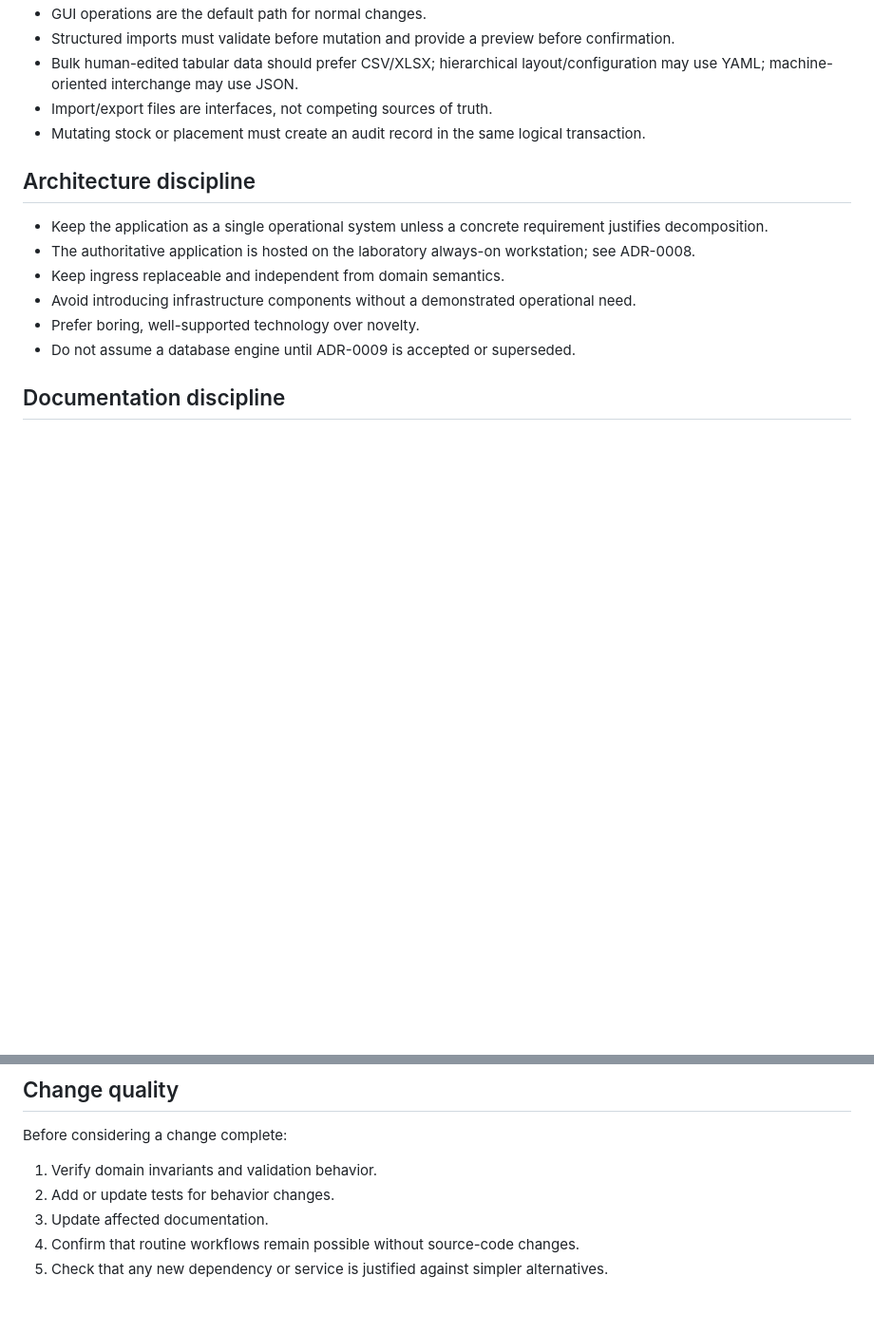
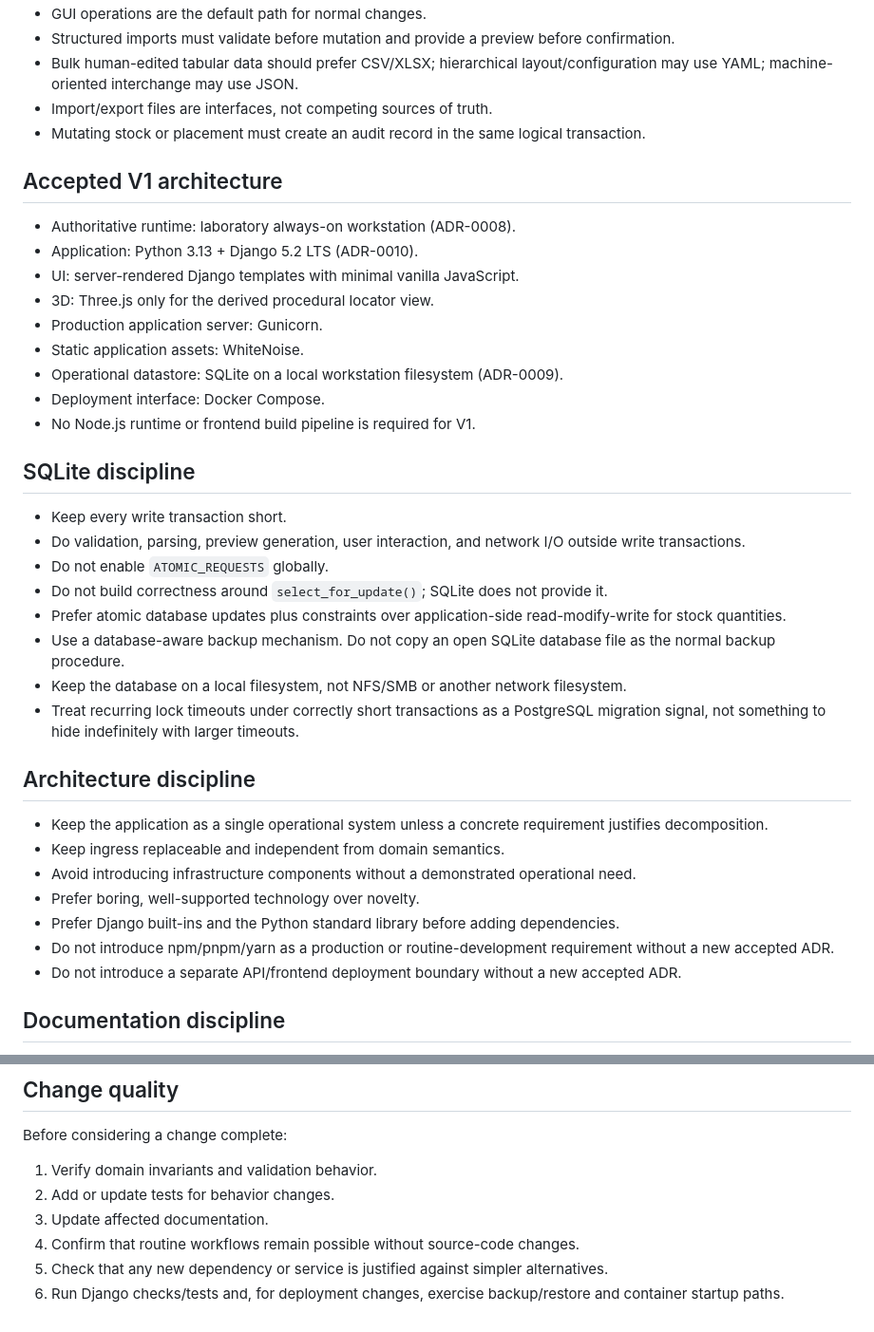
Before and after one commit to Xpotato1024/lab-inventory, a Markdown page: AGENTS.md, 2 parts joined by grey strips. Shown at 95% size. Drawn GitHub-style; blank space fills up the shorter version.

Commit message:
docs: fix accepted V1 stack in agent guidance

```diff
--- a/AGENTS.md
+++ b/AGENTS.md
@@ -44,14 +44,38 @@ Do not turn the project into:
 - Import/export files are interfaces, not competing sources of truth.
 - Mutating stock or placement must create an audit record in the same logical transaction.
 
+## Accepted V1 architecture
+
+- Authoritative runtime: laboratory always-on workstation (ADR-0008).
+- Application: Python 3.13 + Django 5.2 LTS (ADR-0010).
+- UI: server-rendered Django templates with minimal vanilla JavaScript.
+- 3D: Three.js only for the derived procedural locator view.
+- Production application server: Gunicorn.
+- Static application assets: WhiteNoise.
+- Operational datastore: SQLite on a local workstation filesystem (ADR-0009).
+- Deployment interface: Docker Compose.
+- No Node.js runtime or frontend build pipeline is required for V1.
+
+## SQLite discipline
+
+- Keep every write transaction short.
+- Do validation, parsing, preview generation, user interaction, and network I/O outside write transactions.
+- Do not enable `ATOMIC_REQUESTS` globally.
+- Do not build correctness around `select_for_update()`; SQLite does not provide it.
+- Prefer atomic database updates plus constraints over application-side read-modify-write for stock quantities.
+- Use a database-aware backup mechanism. Do not copy an open SQLite database file as the normal backup procedure.
+- Keep the database on a local filesystem, not NFS/SMB or another network filesystem.
+- Treat recurring lock timeouts under correctly short transactions as a PostgreSQL migration signal, not something to hide indefinitely with larger timeouts.
+
 ## Architecture discipline
 
 - Keep the application as a single operational system unless a concrete requirement justifies decomposition.
-- The authoritative application is hosted on the laboratory always-on workstation; see ADR-0008.
 - Keep ingress replaceable and independent from domain semantics.
 - Avoid introducing infrastructure components without a demonstrated operational need.
 - Prefer boring, well-supported technology over novelty.
-- Do not assume a database engine until ADR-0009 is accepted or superseded.
+- Prefer Django built-ins and the Python standard library before adding dependencies.
+- Do not introduce npm/pnpm/yarn as a production or routine-development requirement without a new accepted ADR.
+- Do not introduce a separate API/frontend deployment boundary without a new accepted ADR.
 
 ## Documentation discipline
 
@@ -75,3 +99,4 @@ Before considering a change complete:
 3. Update affected documentation.
 4. Confirm that routine workflows remain possible without source-code changes.
 5. Check that any new dependency or service is justified against simpler alternatives.
+6. Run Django checks/tests and, for deployment changes, exercise backup/restore and container startup paths.
```
